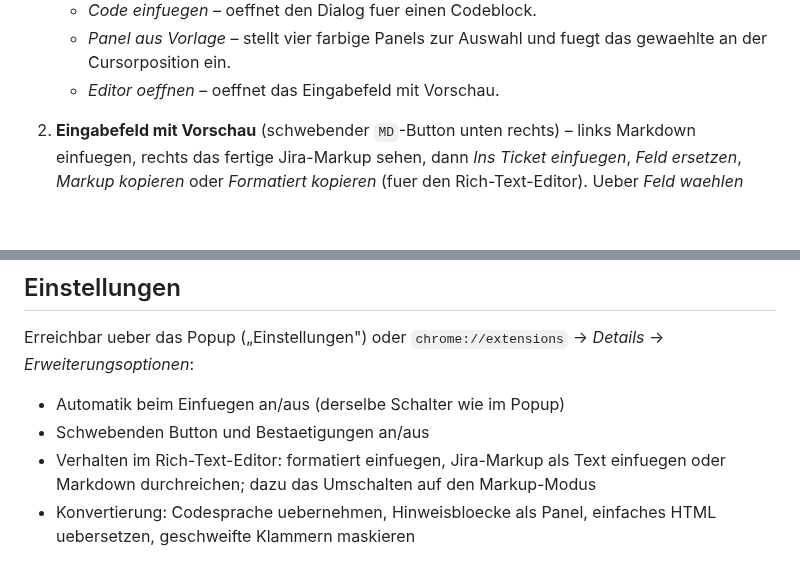
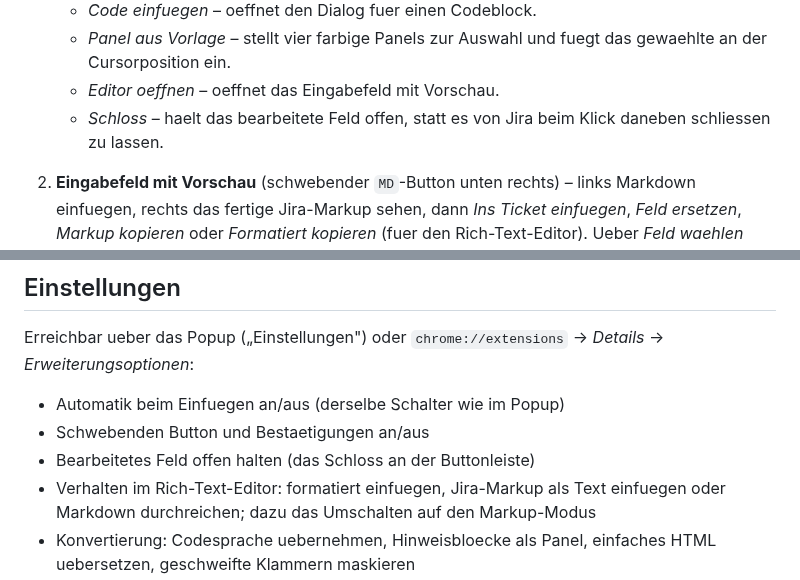
Before and after one commit to pascallink/webkit-ext, a Markdown page: jira-markdown-converter/README.md, 2 parts joined by grey strips. GitHub-like rendering; blank space fills up the shorter version.

```diff
--- a/jira-markdown-converter/README.md
+++ b/jira-markdown-converter/README.md
@@ -20,6 +20,8 @@ Auf Jira-Seiten kommen fuenf Bedienelemente dazu:
    * *Panel aus Vorlage* – stellt vier farbige Panels zur Auswahl und fuegt
      das gewaehlte an der Cursorposition ein.
    * *Editor oeffnen* – oeffnet das Eingabefeld mit Vorschau.
+   * *Schloss* – haelt das bearbeitete Feld offen, statt es von Jira beim
+     Klick daneben schliessen zu lassen.
 2. **Eingabefeld mit Vorschau** (schwebender `MD`-Button unten rechts) –
    links Markdown einfuegen, rechts das fertige Jira-Markup sehen, dann
    *Ins Ticket einfuegen*, *Feld ersetzen*, *Markup kopieren* oder
@@ -318,6 +352,7 @@ Erreichbar ueber das Popup („Einstellungen") oder
 
 * Automatik beim Einfuegen an/aus (derselbe Schalter wie im Popup)
 * Schwebenden Button und Bestaetigungen an/aus
+* Bearbeitetes Feld offen halten (das Schloss an der Buttonleiste)
 * Verhalten im Rich-Text-Editor: formatiert einfuegen, Jira-Markup als Text
   einfuegen oder Markdown durchreichen; dazu das Umschalten auf den
   Markup-Modus
```
Also changed, not shown: other parts of jira-markdown-converter/README.md (+34 -1 lines), jira-markdown-converter/docs/images/schloss-auf.png (added), jira-markdown-converter/docs/images/schloss-zu.png (added), 13 other files.
